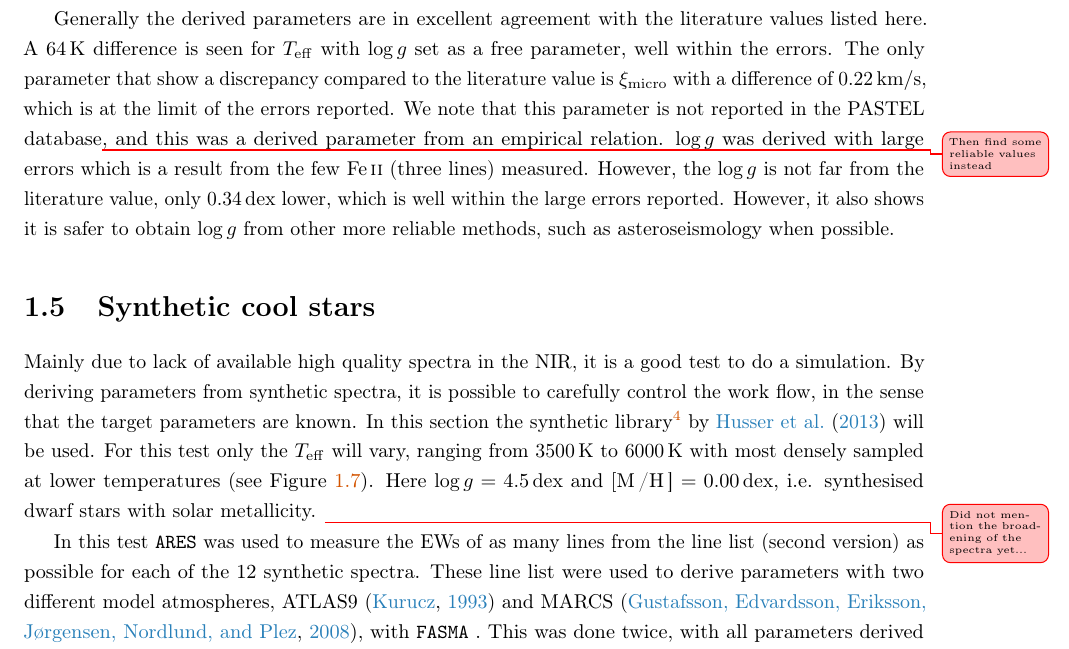
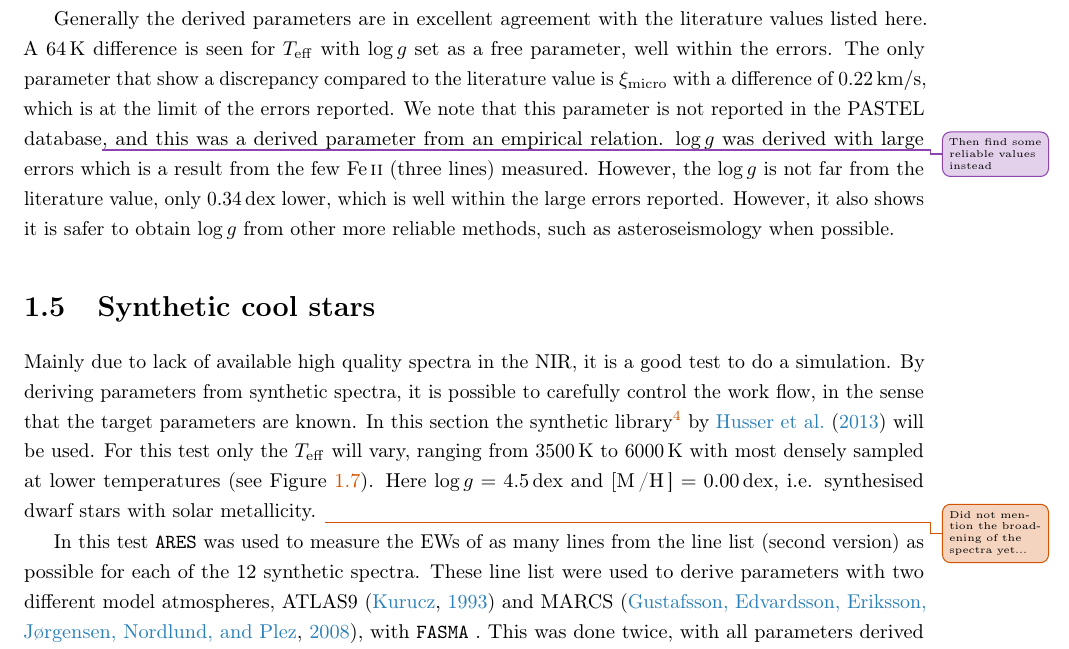
Before and after one commit to DanielAndreasen/Thesis, a LaTeX thesis (thesis.tex): part of page 22 of 29, cut so that both start at the same text. Compiled offline with pdfLaTeX; a missing bibliography style is replaced by a similar one.

Commit message:
Use colours that exists for comments

```diff
--- a/thesis.tex
+++ b/thesis.tex
@@ -106,10 +106,10 @@
 %% TODO NOTES
 \usepackage{xargs}                      % Use more than one optional parameter in a new commands
 \usepackage[colorinlistoftodos,prependcaption,textsize=tiny]{todonotes}
-\newcommandx{\change}[2][1=]{\todo[linecolor=blue,backgroundcolor=blue!25,bordercolor=blue,#1]{#2}}
-\newcommandx{\reference}[2][1=]{\todo[linecolor=OliveGreen,backgroundcolor=OliveGreen!25,bordercolor=OliveGreen,#1]{#2}}
-\newcommandx{\unfinished}[2][1=]{\todo[linecolor=red,backgroundcolor=red!25,bordercolor=red,#1]{#2}}
-\newcommandx{\improvement}[2][1=]{\todo[linecolor=red,backgroundcolor=red!25,bordercolor=red,#1]{#2}}
+\newcommandx{\change}[2][1=]{\todo[linecolor=flatblue,backgroundcolor=flatblue!25,bordercolor=flatblue,#1]{#2}}
+\newcommandx{\reference}[2][1=]{\todo[linecolor=flatgreen,backgroundcolor=flatgreen!25,bordercolor=flatgreen,#1]{#2}}
+\newcommandx{\unfinished}[2][1=]{\todo[linecolor=flatorange,backgroundcolor=flatorange!25,bordercolor=flatorange,#1]{#2}}
+\newcommandx{\improvement}[2][1=]{\todo[linecolor=flatpurple,backgroundcolor=flatpurple!25,bordercolor=flatpurple,#1]{#2}}
 
 
 %%%%%%%%%%% Literature %%%%%%%%%%%%%%%
```
